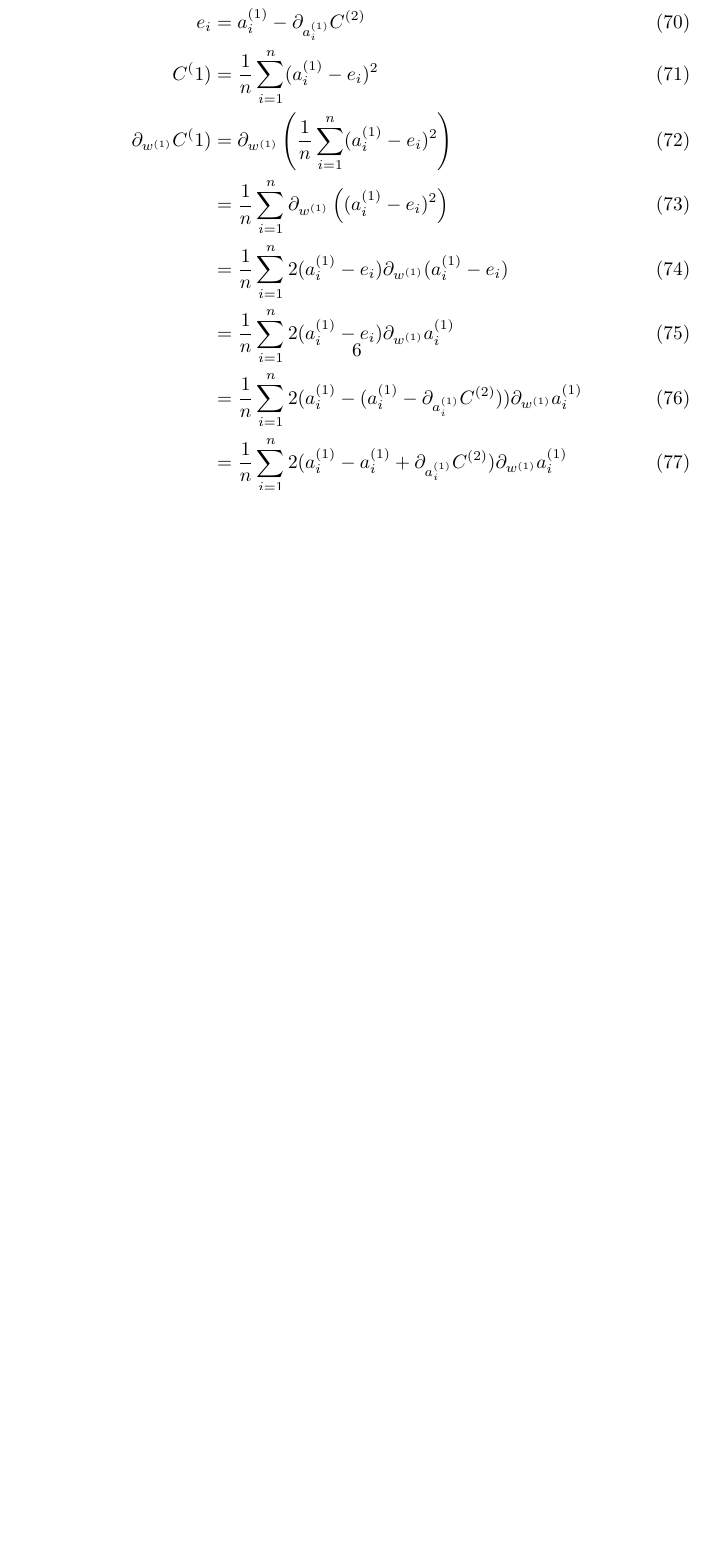
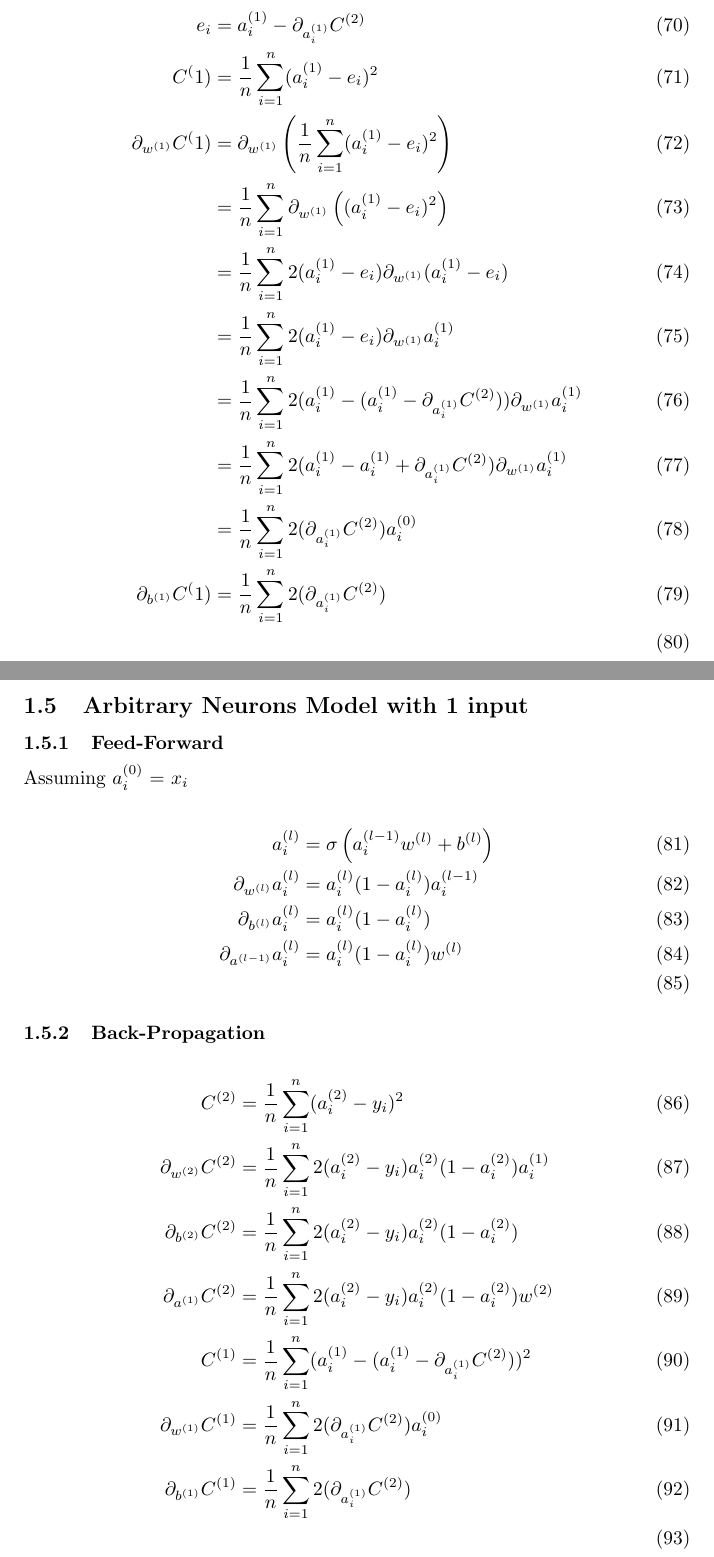
Before and after one commit to junaadh/ml-c, a LaTeX document (src/doc/grad.tex): part of page 6 of 6 before the commit and two parts of pages 6 and 7 of 7 after it, the two joined at a grey line, cut so that both start at the same text, the shorter picture padded with empty space. Compiled offline with pdfLaTeX.

Commit message:
feed-forward

```diff
--- a/src/doc/grad.tex
+++ b/src/doc/grad.tex
@@ -2,6 +2,8 @@
 
 \usepackage{amsmath}
 \usepackage{tikz}
+
+\allowdisplaybreaks
 
 \begin{document}
 
@@ -178,7 +183,41 @@
 		&= \avgsum[i, n] 2(a_i^{(1)} - a_i^{(1)} + \pd[a_i^{(1)}]C^{(2)})\pd[w^{(1)}]a_i^{(1)} \\
 		&= \avgsum[i, n] 2(\pd[a_i^{(1)}]C^{(2)}) a_i^{(0)} \\
 	\pd[b^{(1)}]C^(1)
-		&= \\
+		&= \avgsum[i, n] 2(\pd[a_i^{(1)}]C^{(2)}) \\
+	\displaybreak
+\end{align}
+
+\subsection{Arbitrary Neurons Model with 1 input}
+
+\subsubsection{Feed-Forward}
+
+Assuming $a_i^{(0)}$ = $x_i$
+
+\begin{align}
+	a_i^{(l)} &= \sigma\left(a_i^{(l-1)}w^{(l)} + b^{(l)}\right) \\
+	\pd[w^{(l)}]a_i^{(l)}
+		&= a_i^{(l)}(1 - a_i^{(l)}) a_i^{(l-1)} \\
+	\pd[b^{(l)}]a_i^{(l)}
+		&= a_i^{(l)}(1 - a_i^{(l)}) \\
+	\pd[a^{(l-1)}]a_i^{(l)}
+		&= a_i^{(l)}(1 - a_i^{(l)})w^{(l)} \\
+\end{align}
+
+\subsubsection{Back-Propagation}
+
+\begin{align}
+	C^{(2)} &= \avgsum[i, n] (a_i^{(2)} - y_i)^2 \\
+	\pd[w^{(2)}]C^{(2)}
+		&= \avgsum[i, n] 2(a_i^{(2)} - y_i) a_i^{(2)}(1 - a_i^{(2)}) a_i^{(1)} \\
+	\pd[b^{(2)}]C^{(2)}
+		&= \avgsum[i, n] 2(a_i^{(2)} - y_i) a_i^{(2)}(1 - a_i^{(2)}) \\
+	\pd[a^{(1)}]C^{(2)}
+		&= \avgsum[i, n] 2(a_i^{(2)} - y_i) a_i^{(2)}(1 - a_i^{(2)}) w^{(2)} \\
+	C^{(1)} &= \avgsum[i, n] (a_i^{(1)} - (a_i^{(1)} - \pd[a_i^{(1)}]C^{(2)}))^2 \\
+	\pd[w^{(1)}]C^{(1)}
+		&= \avgsum[i, n] 2(\pd[a_i^{(1)}]C^{(2)}) a_i^{(0)} \\
+	\pd[b^{(1)}]C^{(1)}
+		&= \avgsum[i, n] 2(\pd[a_i^{(1)}]C^{(2)}) \\
 \end{align}
 
 \end{document}
```
Also changed, not shown: doc/grad.pdf, src/doc/grad.tex (3 more changed lines), 1 other file.
